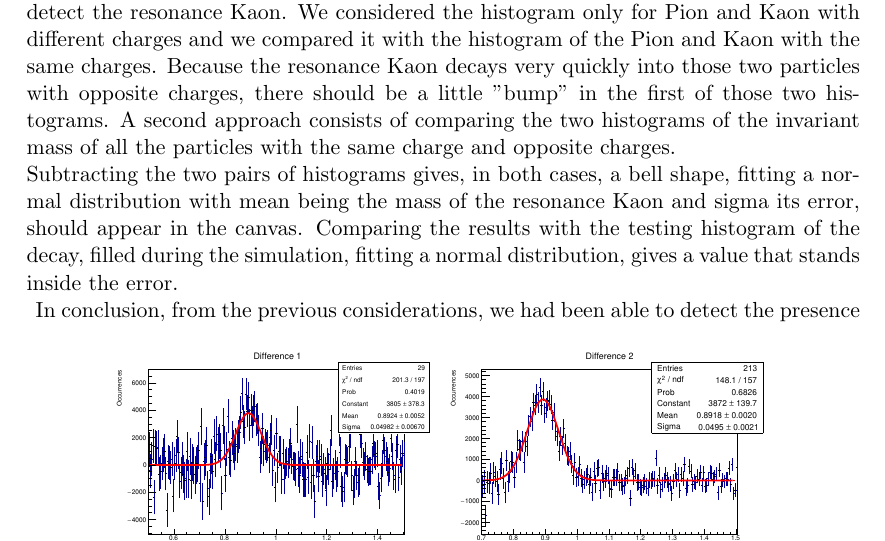
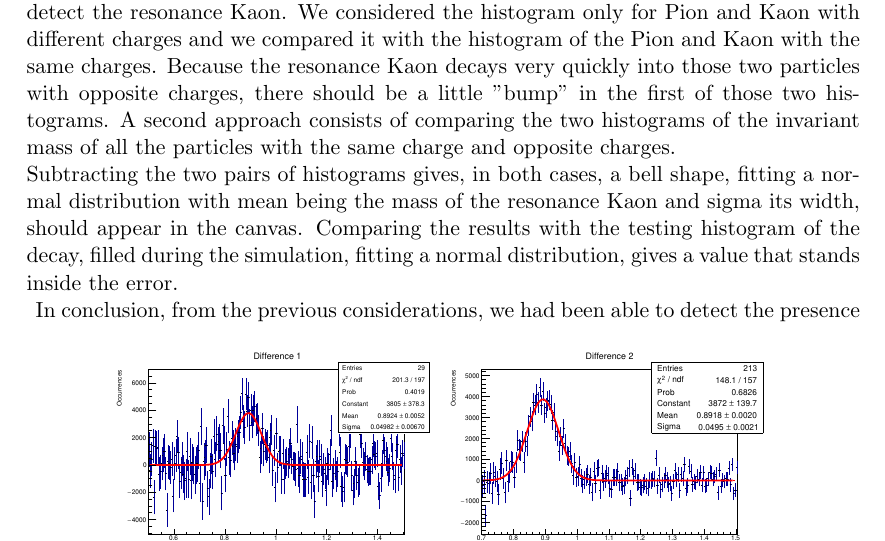
Before and after one commit to JustSimone/ALICE_Simulation, a LaTeX document (Report/ALICE_Simulation.tex): part of page 4 of 22, cut so that both start at the same text. Compiled offline with pdfLaTeX.

Commit message:
upgrade to the meanning of sigma

```diff
--- a/Report/ALICE_Simulation.tex
+++ b/Report/ALICE_Simulation.tex
@@ -147,7 +147,7 @@
     It is possible to analyze these phenomena by looking at the histograms of the invariant mass, because its definition contains both the momentum and the energy of the particles, it is, therefore, conserved in the collision. The construction of the invariant mass histogram consist of counting the number of particles per mass invariant value, and to detect the resonance Kaon. We considered the histogram only for Pion and Kaon with different charges and we compared it with the histogram of the Pion and Kaon with the same charges. Because the resonance Kaon decays very quickly into those two particles with opposite charges, there should be a little "bump" in the first of those two histograms.
     A second approach consists of comparing the two histograms of the invariant mass of all the particles with the same charge and opposite charges.
     \\
-    Subtracting the two pairs of histograms gives, in both cases, a bell shape, fitting a normal distribution with mean being the mass of the resonance Kaon and sigma its error, should appear in the canvas. Comparing the results with the testing histogram of the decay, filled during the simulation, fitting a normal distribution, gives a value that stands inside the error.\\
+    Subtracting the two pairs of histograms gives, in both cases, a bell shape, fitting a normal distribution with mean being the mass of the resonance Kaon and sigma its width, should appear in the canvas. Comparing the results with the testing histogram of the decay, filled during the simulation, fitting a normal distribution, gives a value that stands inside the error.\\
     \begin{figure}[h!]
       \includegraphics[width=.8\linewidth]{cam.pdf}
       \caption{\label{f3}\textit{The image shows the histograms of the invariant mass calculated in the three different ways all of them fitted suing a normal distribution.}}
```
Also changed, not shown: Report/ALICE_Simulation.pdf, 1 other file.
